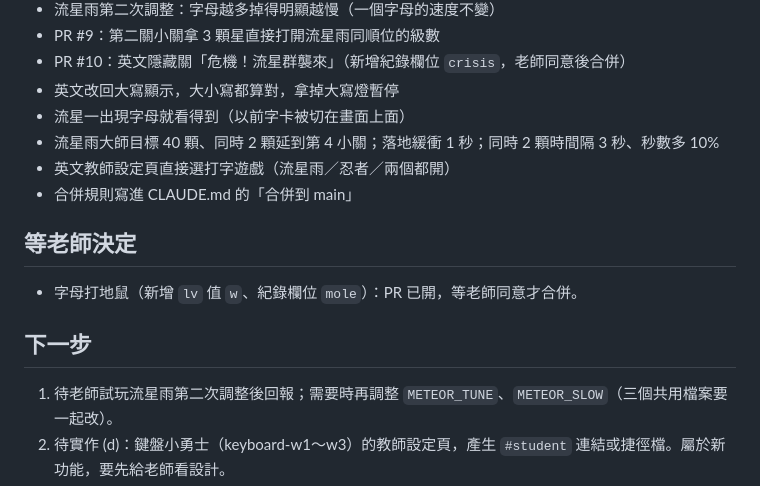
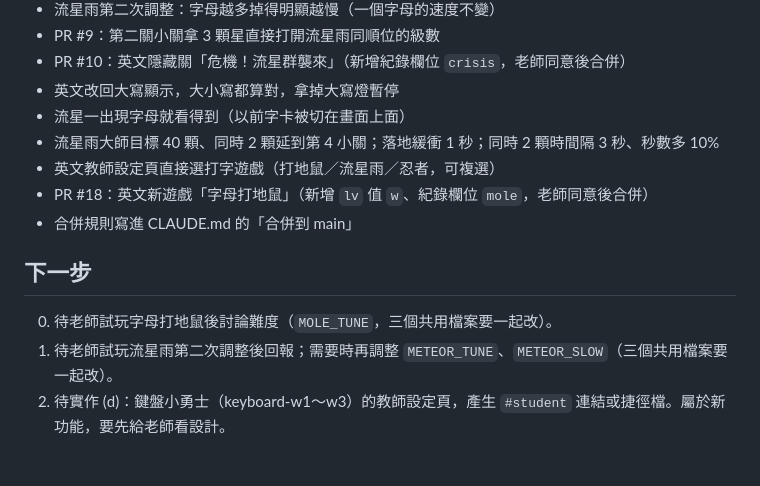
Before and after one commit to wego10129/info-class, a Markdown page: docs/handoff.md, the part around the change. Drawn GitHub-style; blank space fills up the shorter version.

Commit message:
文件：字母打地鼠老師已同意合併，更新狀態
Co-Authored-By: Claude Opus 5.5 <noreply@anthropic.com>
Claude-Session: https://claude.ai/code/session_01GgPgSvKarNpHA7HEMKjunn

```diff
--- a/docs/handoff.md
+++ b/docs/handoff.md
@@ -17,13 +17,12 @@
 - 英文改回大寫顯示，大小寫都算對，拿掉大寫燈暫停
 - 流星一出現字母就看得到（以前字卡被切在畫面上面）
 - 流星雨大師目標 40 顆、同時 2 顆延到第 4 小關；落地緩衝 1 秒；同時 2 顆時間隔 3 秒、秒數多 10%
-- 英文教師設定頁直接選打字遊戲（流星雨／忍者／兩個都開）
+- 英文教師設定頁直接選打字遊戲（打地鼠／流星雨／忍者，可複選）
+- PR #18：英文新遊戲「字母打地鼠」（新增 `lv` 值 `w`、紀錄欄位 `mole`，老師同意後合併）
 - 合併規則寫進 CLAUDE.md 的「合併到 main」
 
-## 等老師決定
-- 字母打地鼠（新增 `lv` 值 `w`、紀錄欄位 `mole`）：PR 已開，等老師同意才合併。
-
 ## 下一步
+0. 待老師試玩字母打地鼠後討論難度（`MOLE_TUNE`，三個共用檔案要一起改）。
 1. 待老師試玩流星雨第二次調整後回報；需要時再調整 `METEOR_TUNE`、`METEOR_SLOW`（三個共用檔案要一起改）。
 2. 待實作 (d)：鍵盤小勇士（keyboard-w1～w3）的教師設定頁，產生 `#student` 連結或捷徑檔。屬於新功能，要先給老師看設計。
 
```
Also changed, not shown: docs/decisions.md (+1 -1 lines).
